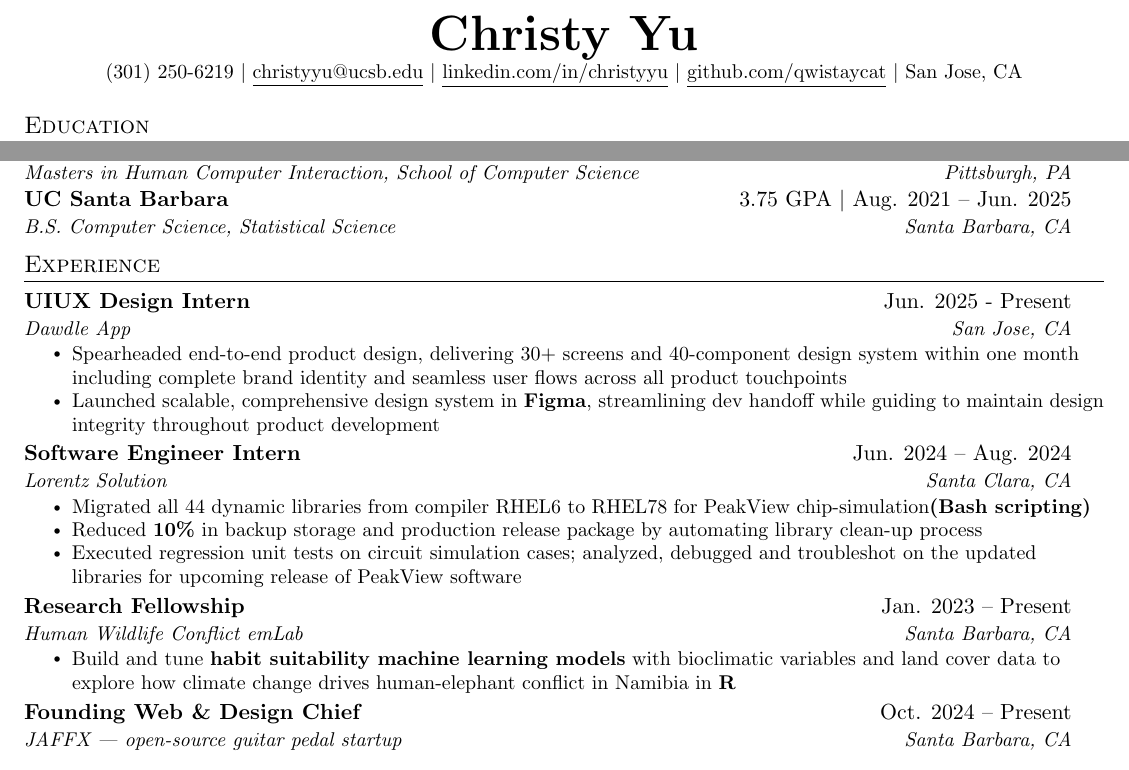
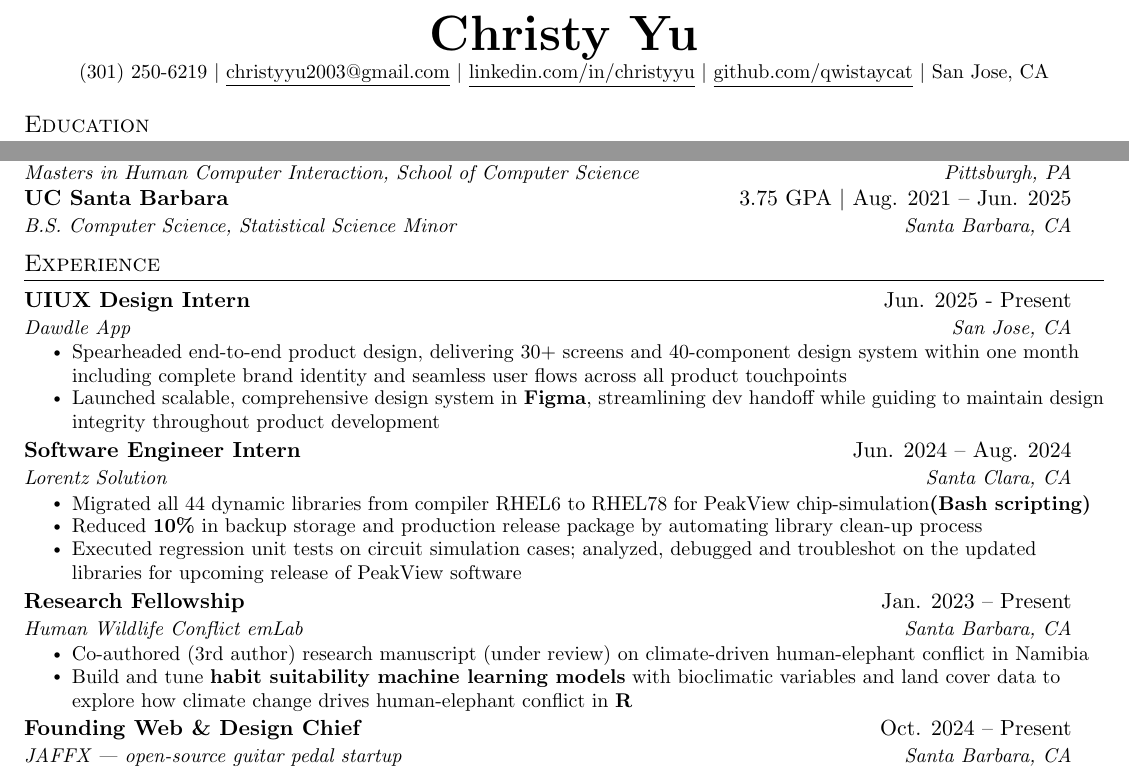
Before and after one commit to qwistaycat/resume, a LaTeX CV (resume.tex): two parts of the page, joined at a grey line, cut so that both start at the same text. Compiled offline with pdfLaTeX.

```diff
--- a/resume.tex
+++ b/resume.tex
@@ -113,7 +113,7 @@
 
 \begin{center}
   \textbf{\Huge \scshape Christy Yu} \\ \vspace{1pt}
-  \small(301) 250-6219 $|$ \href{mailto:christyyu@ucsb.edu}{\underline{christyyu@ucsb.edu}} $|$
+  \small(301) 250-6219 $|$ \href{mailto:christyyu@ucsb.edu}{\underline{christyyu2003@gmail.com}} $|$
   \href{https://www.linkedin.com/in/christyyu/}{\underline{linkedin.com/in/christyyu}} $|$
   \href{https://github.com/qwistaycat}{\underline{github.com/qwistaycat}} $|$
   San Jose, CA
@@ -128,7 +128,7 @@
 {Masters in Human Computer Interaction, School of Computer Science}{Pittsburgh, PA}
 \resumeSubheading
 {UC Santa Barbara}{3.75 GPA $|$ Aug. 2021 -- Jun. 2025}
-{B.S. Computer Science, Statistical Science}{Santa Barbara, CA}
+{B.S. Computer Science, Statistical Science Minor}{Santa Barbara, CA}
 \resumeSubHeadingListEnd
 
 
@@ -158,8 +158,9 @@
 {Research Fellowship}{Jan. 2023 -- Present}
 {Human Wildlife Conflict emLab}{Santa Barbara, CA}
 \resumeItemListStart
+\resumeItem{Co-authored (3rd author) research manuscript (under review) on climate-driven human-elephant conflict in Namibia}
 \resumeItem{Build and tune \textbf{habit suitability machine learning models} with bioclimatic variables and land cover data to explore how
-climate change drives human-elephant conflict in Namibia in \textbf{R}}
+climate change drives human-elephant conflict in \textbf{R}}
 \resumeItemListEnd
 
 % -----------Multiple Positions Heading-----------
```
Also changed, not shown: 2 other files.
